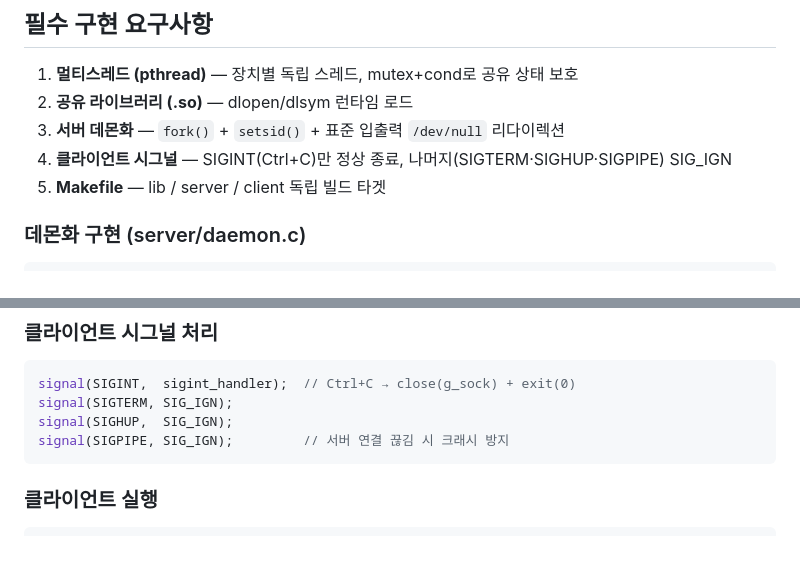
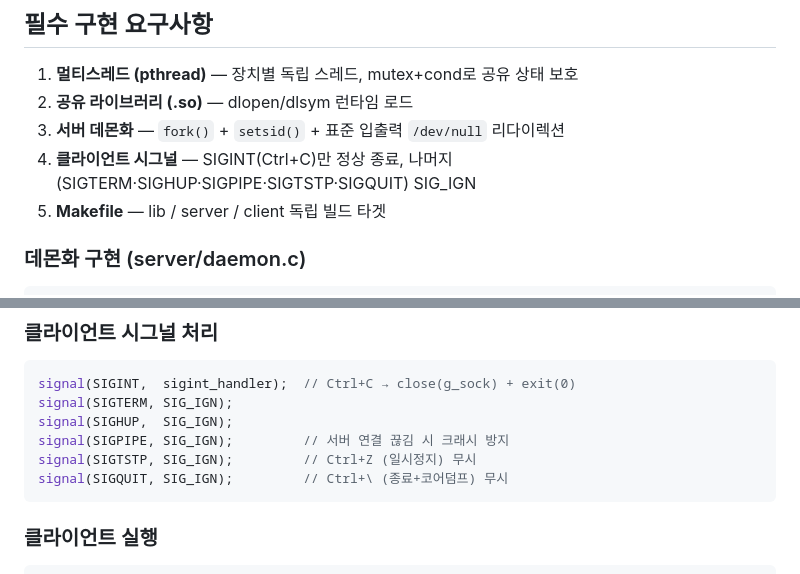
Before and after one commit to Jeong-dap/Linux_VEDA_4Sensor_TCP_Control, a Markdown page: CLAUDE.md, 2 parts joined by grey strips. Drawn GitHub-style; blank space fills up the shorter version.

````diff
--- a/CLAUDE.md
+++ b/CLAUDE.md
@@ -302,7 +302,7 @@ typedef struct {
 1. **멀티스레드 (pthread)** — 장치별 독립 스레드, mutex+cond로 공유 상태 보호
 2. **공유 라이브러리 (.so)** — dlopen/dlsym 런타임 로드
 3. **서버 데몬화** — `fork()` + `setsid()` + 표준 입출력 `/dev/null` 리다이렉션
-4. **클라이언트 시그널** — SIGINT(Ctrl+C)만 정상 종료, 나머지(SIGTERM·SIGHUP·SIGPIPE) SIG_IGN
+4. **클라이언트 시그널** — SIGINT(Ctrl+C)만 정상 종료, 나머지(SIGTERM·SIGHUP·SIGPIPE·SIGTSTP·SIGQUIT) SIG_IGN
 5. **Makefile** — lib / server / client 독립 빌드 타겟
 
 ### 데몬화 구현 (server/daemon.c)
@@ -350,6 +350,8 @@ signal(SIGINT,  sigint_handler);  // Ctrl+C → close(g_sock) + exit(0)
 signal(SIGTERM, SIG_IGN);
 signal(SIGHUP,  SIG_IGN);
 signal(SIGPIPE, SIG_IGN);         // 서버 연결 끊김 시 크래시 방지
+signal(SIGTSTP, SIG_IGN);         // Ctrl+Z (일시정지) 무시
+signal(SIGQUIT, SIG_IGN);         // Ctrl+\ (종료+코어덤프) 무시
 ```
 
 ### 클라이언트 실행
````
Also changed, not shown: docs/기획서.md (+19 -8 lines).
